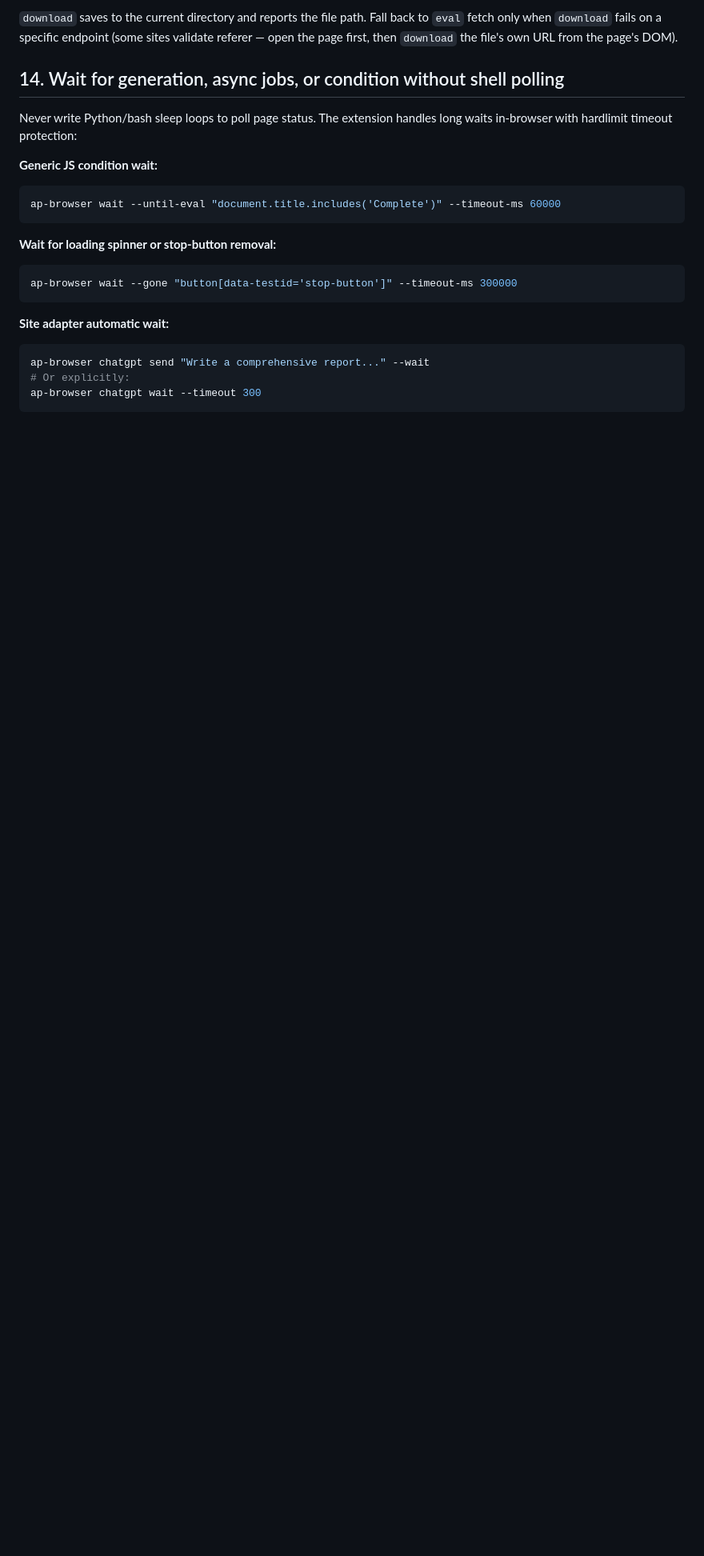
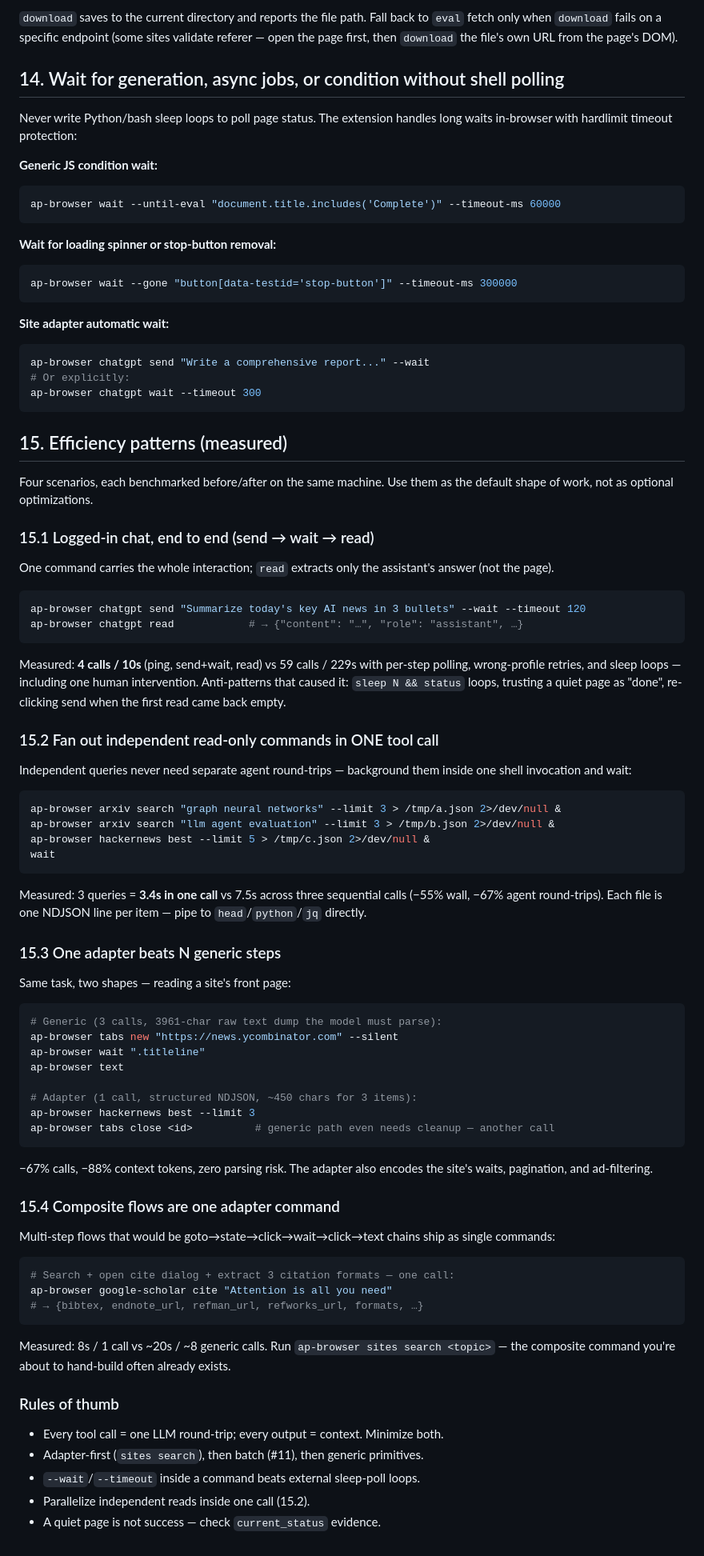
Before and after one commit to Autopoies/ap-browser-connect, a Markdown page: skill/references/patterns.md, the part around the change. Shown at 80% size. Drawn GitHub-style; blank space fills up the shorter version.

Commit message:
docs(skill): efficiency rules + measured patterns
Adds 'Efficiency rules (measured, not stylistic)' to SKILL.md and
pattern #15 to references/patterns.md, distilled from a real session
audit (59 calls/229s → 4 calls/10s on the same task):

- adapter-first with measured call/token deltas
- fan out independent read-only commands in ONE tool call (3.4s vs 7.5s)
- --wait completes inside the command; no sleep-poll loops
- bounded --timeout returns graceful deadline + current_status
- fail on evidence (current_status), never on a quiet page

````diff
--- a/skill/references/patterns.md
+++ b/skill/references/patterns.md
@@ -219,3 +219,81 @@ ap-browser chatgpt send "Write a comprehensive report..." --wait
 # Or explicitly:
 ap-browser chatgpt wait --timeout 300
 ```
+
+## 15. Efficiency patterns (measured)
+
+Four scenarios, each benchmarked before/after on the same machine. Use them
+as the default shape of work, not as optional optimizations.
+
+### 15.1 Logged-in chat, end to end (send → wait → read)
+
+One command carries the whole interaction; `read` extracts only the
+assistant's answer (not the page).
+
+```bash
+ap-browser chatgpt send "Summarize today's key AI news in 3 bullets" --wait --timeout 120
+ap-browser chatgpt read            # → {"content": "…", "role": "assistant", …}
+```
+
+Measured: **4 calls / 10s** (ping, send+wait, read) vs 59 calls / 229s with
+per-step polling, wrong-profile retries, and sleep loops — including one
+human intervention. Anti-patterns that caused it: `sleep N && status` loops,
+trusting a quiet page as "done", re-clicking send when the first read came
+back empty.
+
+### 15.2 Fan out independent read-only commands in ONE tool call
+
+Independent queries never need separate agent round-trips — background them
+inside one shell invocation and wait:
+
+```bash
+ap-browser arxiv search "graph neural networks" --limit 3 > /tmp/a.json 2>/dev/null &
+ap-browser arxiv search "llm agent evaluation" --limit 3 > /tmp/b.json 2>/dev/null &
+ap-browser hackernews best --limit 5 > /tmp/c.json 2>/dev/null &
+wait
+```
+
+Measured: 3 queries = **3.4s in one call** vs 7.5s across three sequential
+calls (−55% wall, −67% agent round-trips). Each file is one NDJSON line per
+item — pipe to `head`/`python`/`jq` directly.
+
+### 15.3 One adapter beats N generic steps
+
+Same task, two shapes — reading a site's front page:
+
+```bash
+# Generic (3 calls, 3961-char raw text dump the model must parse):
+ap-browser tabs new "https://news.ycombinator.com" --silent
+ap-browser wait ".titleline"
+ap-browser text
+
+# Adapter (1 call, structured NDJSON, ~450 chars for 3 items):
+ap-browser hackernews best --limit 3
+ap-browser tabs close <id>          # generic path even needs cleanup — another call
+```
+
+−67% calls, −88% context tokens, zero parsing risk. The adapter also encodes
+the site's waits, pagination, and ad-filtering.
+
+### 15.4 Composite flows are one adapter command
+
+Multi-step flows that would be goto→state→click→wait→click→text chains ship
+as single commands:
+
+```bash
+# Search + open cite dialog + extract 3 citation formats — one call:
+ap-browser google-scholar cite "Attention is all you need"
+# → {bibtex, endnote_url, refman_url, refworks_url, formats, …}
+```
+
+Measured: 8s / 1 call vs ~20s / ~8 generic calls. Run
+`ap-browser sites search <topic>` — the composite command you're about to
+hand-build often already exists.
+
+### Rules of thumb
+
+- Every tool call = one LLM round-trip; every output = context. Minimize both.
+- Adapter-first (`sites search`), then batch (#11), then generic primitives.
+- `--wait`/`--timeout` inside a command beats external sleep-poll loops.
+- Parallelize independent reads inside one call (15.2).
+- A quiet page is not success — check `current_status` evidence.
````
Also changed, not shown: skill/SKILL.md (+33 -1 lines).
